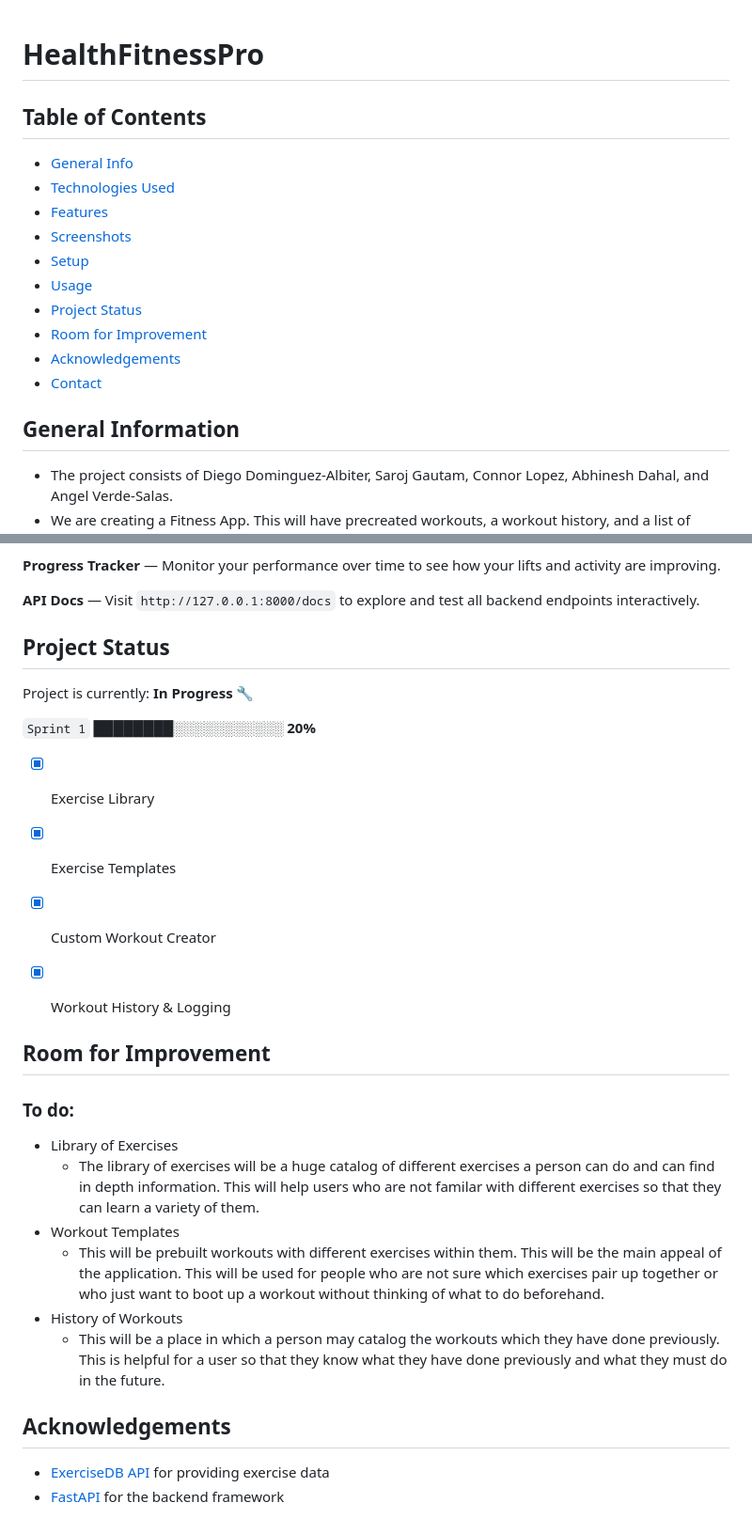
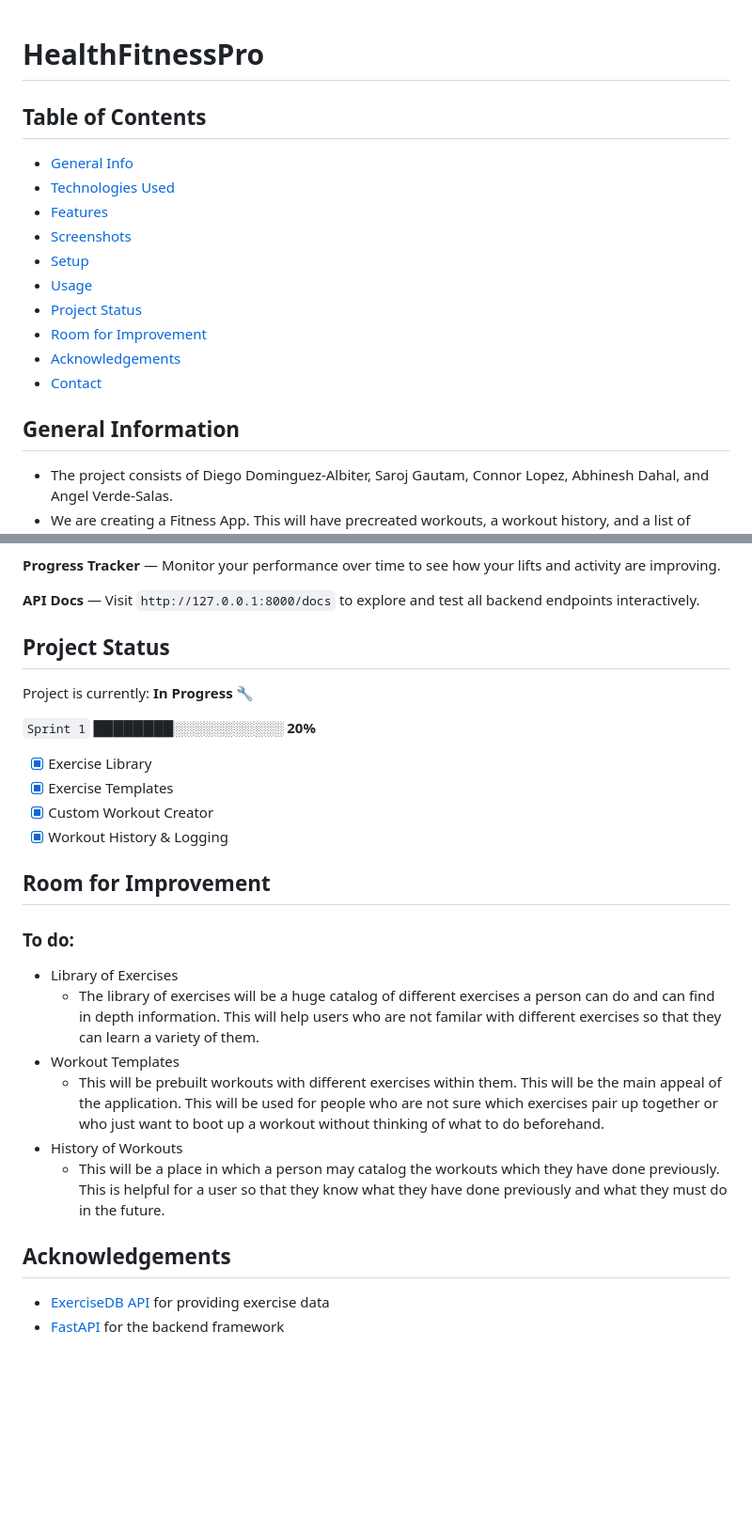
Before and after one commit to DahalAb1/healthFitness-pro, a Markdown page: README.md, 2 parts joined by grey strips. Shown at 94% size. Rendered like a GitHub page; blank space fills up the shorter version.

```diff
--- a/README.md
+++ b/README.md
@@ -1,21 +1,21 @@
 # HealthFitnessPro
 
+## Table of Contents
 
-## Table of Contents
-* [General Info](#general-information)
-* [Technologies Used](#technologies-used)
-* [Features](#features)
-* [Screenshots](#screenshots)
-* [Setup](#setup)
-* [Usage](#usage)
-* [Project Status](#project-status)
-* [Room for Improvement](#room-for-improvement)
-* [Acknowledgements](#acknowledgements)
-* [Contact](#contact)
+- [General Info](#general-information)
+- [Technologies Used](#technologies-used)
+- [Features](#features)
+- [Screenshots](#screenshots)
+- [Setup](#setup)
+- [Usage](#usage)
+- [Project Status](#project-status)
+- [Room for Improvement](#room-for-improvement)
+- [Acknowledgements](#acknowledgements)
+- [Contact](#contact)
 <!-- * [License](#license) -->
 
+## General Information
 
-## General Information
 - The project consists of Diego Dominguez-Albiter, Saroj Gautam, Connor Lopez, Abhinesh Dahal, and Angel Verde-Salas.
 - We are creating a Fitness App. This will have precreated workouts, a workout history, and a list of exercises.
 - We are creating this application to improve the fitness knowledge of the general public.
@@ -185,8 +205,8 @@ Once the backend server is running, the app provides the following features:
 
 **API Docs** — Visit `http://127.0.0.1:8000/docs` to explore and test all backend endpoints interactively.
 
+## Project Status
 
-## Project Status
 Project is currently: **In Progress** 🔧
 
 `Sprint 1` ████████░░░░░░░░░░░ **20%**
@@ -196,18 +216,18 @@ Project is currently: **In Progress** 🔧
 - [x] Custom Workout Creator
 - [x] Workout History & Logging
 
-
 ## Room for Improvement
 
 ### To do:
+
 - Library of Exercises
-    - The library of exercises will be a huge catalog of different exercises a person can do and can find in depth information. This will help users who are not familar with different exercises so that they can learn a variety of them.
+  - The library of exercises will be a huge catalog of different exercises a person can do and can find in depth information. This will help users who are not familar with different exercises so that they can learn a variety of them.
 - Workout Templates
-    - This will be prebuilt workouts with different exercises within them. This will be the main appeal of the application. This will be used for people who are not sure which exercises pair up together or who just want to boot up a workout without thinking of what to do beforehand.
+  - This will be prebuilt workouts with different exercises within them. This will be the main appeal of the application. This will be used for people who are not sure which exercises pair up together or who just want to boot up a workout without thinking of what to do beforehand.
 - History of Workouts
-    - This will be a place in which a person may catalog the workouts which they have done previously. This is helpful for a user so that they know what they have done previously and what they must do in the future.
-
+  - This will be a place in which a person may catalog the workouts which they have done previously. This is helpful for a user so that they know what they have done previously and what they must do in the future.
 
 ## Acknowledgements
+
 - [ExerciseDB API](https://rapidapi.com/) for providing exercise data
 - [FastAPI](https://fastapi.tiangolo.com/) for the backend framework
```
Also changed, not shown: other parts of README.md (+26 -6 lines).
